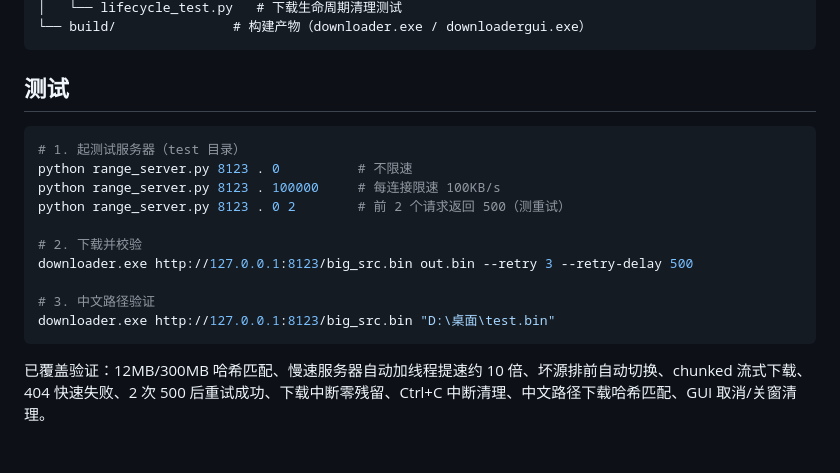
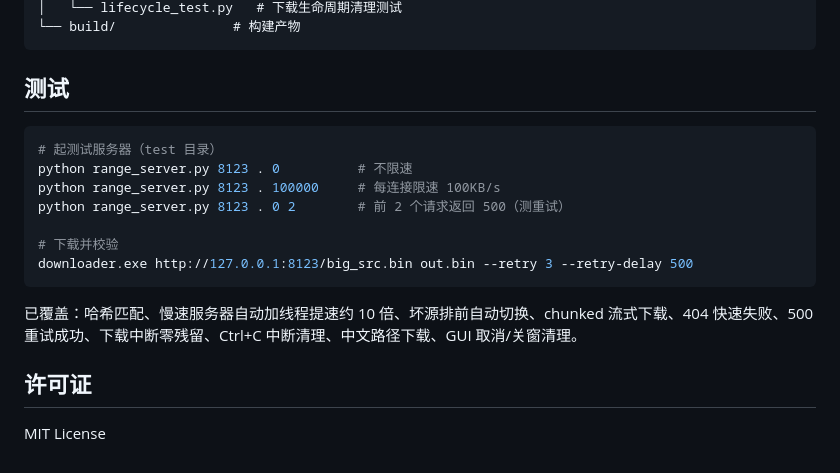
Before and after one commit to zsdefG/AutoSlice-download, a Markdown page: README.md, the part around one of its changes. Rendered like a GitHub page.

````diff
--- a/README.md
+++ b/README.md
@@ -152,20 +146,21 @@ AutoSlice-download/
 │   └── lifecycle_test.py   # 下载生命周期清理测试
-└── build/               # 构建产物（downloader.exe / downloadergui.exe）
+└── build/               # 构建产物
 ```
 
 ## 测试
 
 ```bash
-# 1. 起测试服务器（test 目录）
+# 起测试服务器（test 目录）
 python range_server.py 8123 . 0          # 不限速
 python range_server.py 8123 . 100000     # 每连接限速 100KB/s
 python range_server.py 8123 . 0 2        # 前 2 个请求返回 500（测重试）
 
-# 2. 下载并校验
+# 下载并校验
 downloader.exe http://127.0.0.1:8123/big_src.bin out.bin --retry 3 --retry-delay 500
-
-# 3. 中文路径验证
-downloader.exe http://127.0.0.1:8123/big_src.bin "D:\桌面\test.bin"
 ```
 
-已覆盖验证：12MB/300MB 哈希匹配、慢速服务器自动加线程提速约 10 倍、坏源排前自动切换、chunked 流式下载、404 快速失败、2 次 500 后重试成功、下载中断零残留、Ctrl+C 中断清理、中文路径下载哈希匹配、GUI 取消/关窗清理。
+已覆盖：哈希匹配、慢速服务器自动加线程提速约 10 倍、坏源排前自动切换、chunked 流式下载、404 快速失败、500 重试成功、下载中断零残留、Ctrl+C 中断清理、中文路径下载、GUI 取消/关窗清理。
+
+## 许可证
+
+MIT License
````
Also changed, not shown: other parts of README.md (+78 -84 lines).
